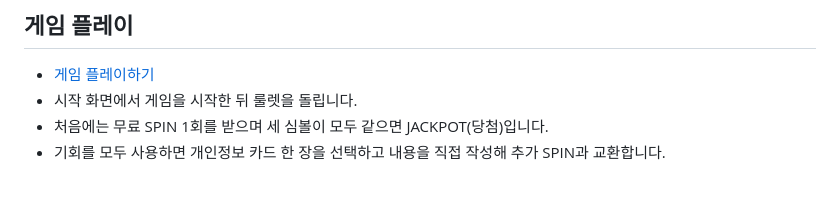
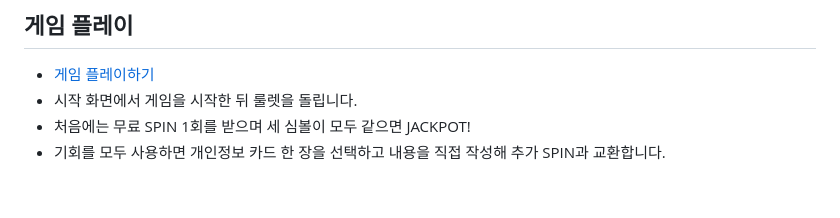
Before and after one commit to sonotri/Privacy_Campaign, a Markdown page: README.md, the part around the change. Drawn GitHub-style.

Commit message:
Tweak README jackpot wording

```diff
--- a/README.md
+++ b/README.md
@@ -24,7 +24,7 @@
 
 - [게임 플레이하기](https://sonotri.github.io/Privacy_Campaign/)
 - 시작 화면에서 게임을 시작한 뒤 룰렛을 돌립니다.
-- 처음에는 무료 SPIN 1회를 받으며 세 심볼이 모두 같으면 JACKPOT(당첨)입니다.
+- 처음에는 무료 SPIN 1회를 받으며 세 심볼이 모두 같으면 JACKPOT!
 - 기회를 모두 사용하면 개인정보 카드 한 장을 선택하고 내용을 직접 작성해 추가 SPIN과 교환합니다.
 
 <br />
```
